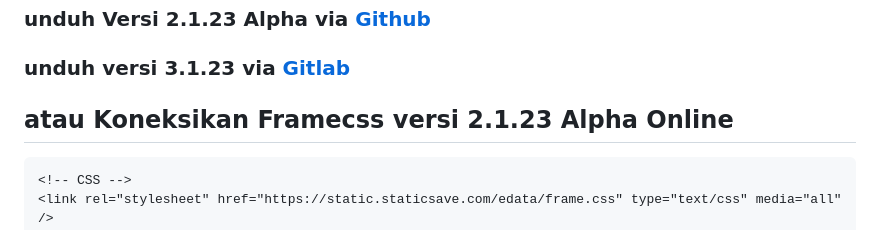
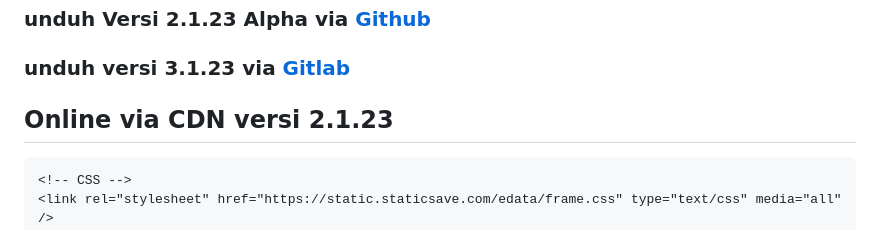
Before and after one commit to nelsenpro/frame, a Markdown page: README.md, the part around the change. Rendered like a GitHub page.

````diff
--- a/README.md
+++ b/README.md
@@ -27,7 +27,7 @@ npm i framecss3
 ### unduh versi 1.1.23 Alpha via [Github](https://github.com/nelsenpro/frame/archive/refs/heads/main.zip)
 ### unduh Versi 2.1.23 Alpha via [Github](https://github.com/nelsenpro/frame/raw/main/framecss/2.1.23.Alpha/framecss-2.alpha.zip)
 ### unduh versi 3.1.23 via [Gitlab](https://gitlab.com/nelsenpro/frame/-/archive/main/frame-main.zip)
-## atau Koneksikan Framecss versi 2.1.23 Alpha Online
+## Online via CDN versi 2.1.23
 ```html
 <!-- CSS -->
 <link rel="stylesheet" href="https://static.staticsave.com/edata/frame.css" type="text/css" media="all" />
````
